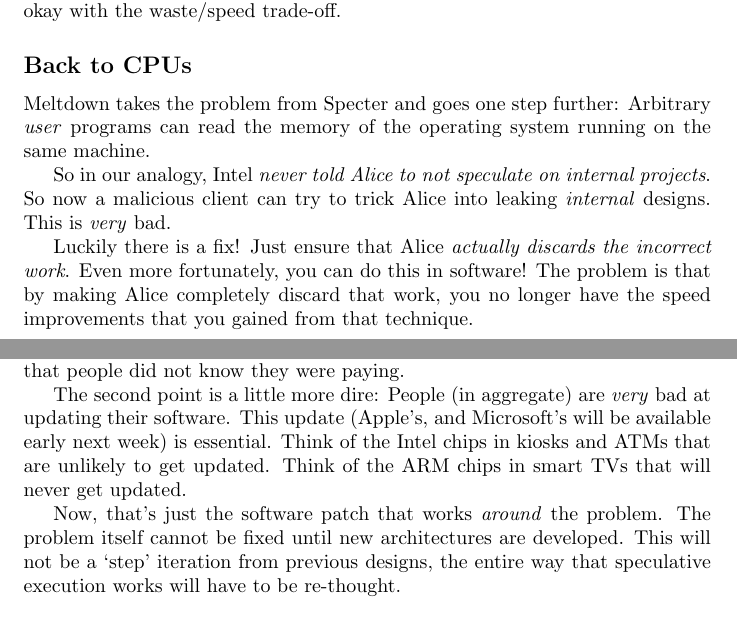
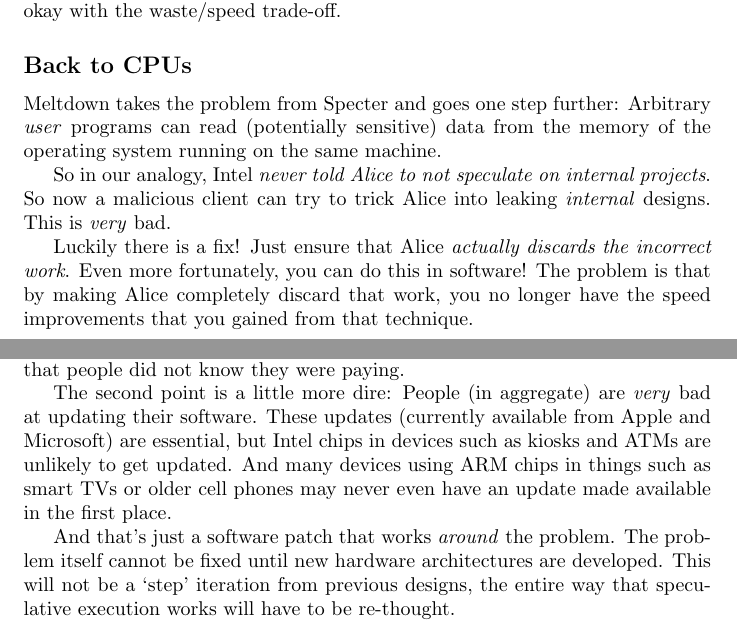
Before and after one commit to jmct/spectresplain, a LaTeX document (meltdown-spectre.tex): two parts of pages 4 and 5 of 6, joined at a grey line, cut so that both start at the same text. Compiled offline with pdfLaTeX.

Commit message:
Minor typo fixes and change the wording in a few places

```diff
--- a/meltdown-spectre.tex
+++ b/meltdown-spectre.tex
@@ -190,8 +190,8 @@ okay with the waste/speed trade-off.
 \subsection*{Back to CPUs}
 
 Meltdown takes the problem from Specter and goes one step further: Arbitrary
-\emph{user} programs can read the memory of {the operating system} running on
-the same machine.
+\emph{user} programs can read (potentially sensitive) data from the memory of
+{the operating system} running on the same machine.
 
 So in our analogy, Intel \emph{never told Alice to not speculate on internal
 projects}. So now a malicious client can try to trick Alice into leaking
@@ -222,14 +222,15 @@ profile. It turns out that part of that performance benefit was at the cost of
 a significant security problem that people did not know they were paying.
 
 The second point is a little more dire: People (in aggregate) are \emph{very}
-bad at updating their software. This update (Apple's, and Microsoft's will be
-available early next week) is essential. Think of the Intel chips in kiosks and
-ATMs that are unlikely to get updated. Think of the ARM chips in smart TVs
-that will never get updated.
+bad at updating their software. These updates (currently available from Apple
+and Microsoft) are essential, but Intel chips in devices such as kiosks and
+ATMs are unlikely to get updated. And many devices using ARM chips in things
+such as smart TVs or older cell phones may never even have an update made
+available in the first place.
 
-Now, that's just the software patch that works \emph{around} the problem. The
-problem itself cannot be fixed until new architectures are developed. This will
-not be a `step' iteration from previous designs, the entire way that
+And that's just a software patch that works \emph{around} the problem. The
+problem itself cannot be fixed until new hardware architectures are developed.
+This will not be a `step' iteration from previous designs, the entire way that
 speculative execution works will have to be re-thought.
 
 \subsection*{Other Thoughts}
```
Also changed, not shown: meltdown-spectre.tex (12 more changed lines).
